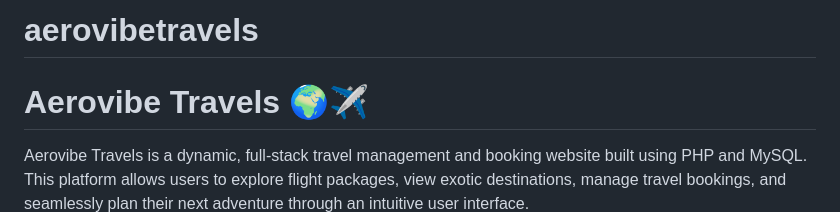
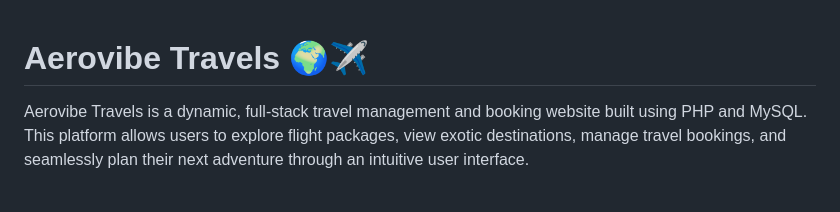
Before and after one commit to enigma2720/aerovibetravels, a Markdown page: README.md, the part around the change. GitHub-like rendering; blank space fills up the shorter version.

Commit message:
Update README heading for clarity
Removed the project name from the heading for clarity.

```diff
--- a/README.md
+++ b/README.md
@@ -1,4 +1,3 @@
-# aerovibetravels
 # Aerovibe Travels 🌍✈️
 
 Aerovibe Travels is a dynamic, full-stack travel management and booking website built using PHP and MySQL. This platform allows users to explore flight packages, view exotic destinations, manage travel bookings, and seamlessly plan their next adventure through an intuitive user interface.
```
